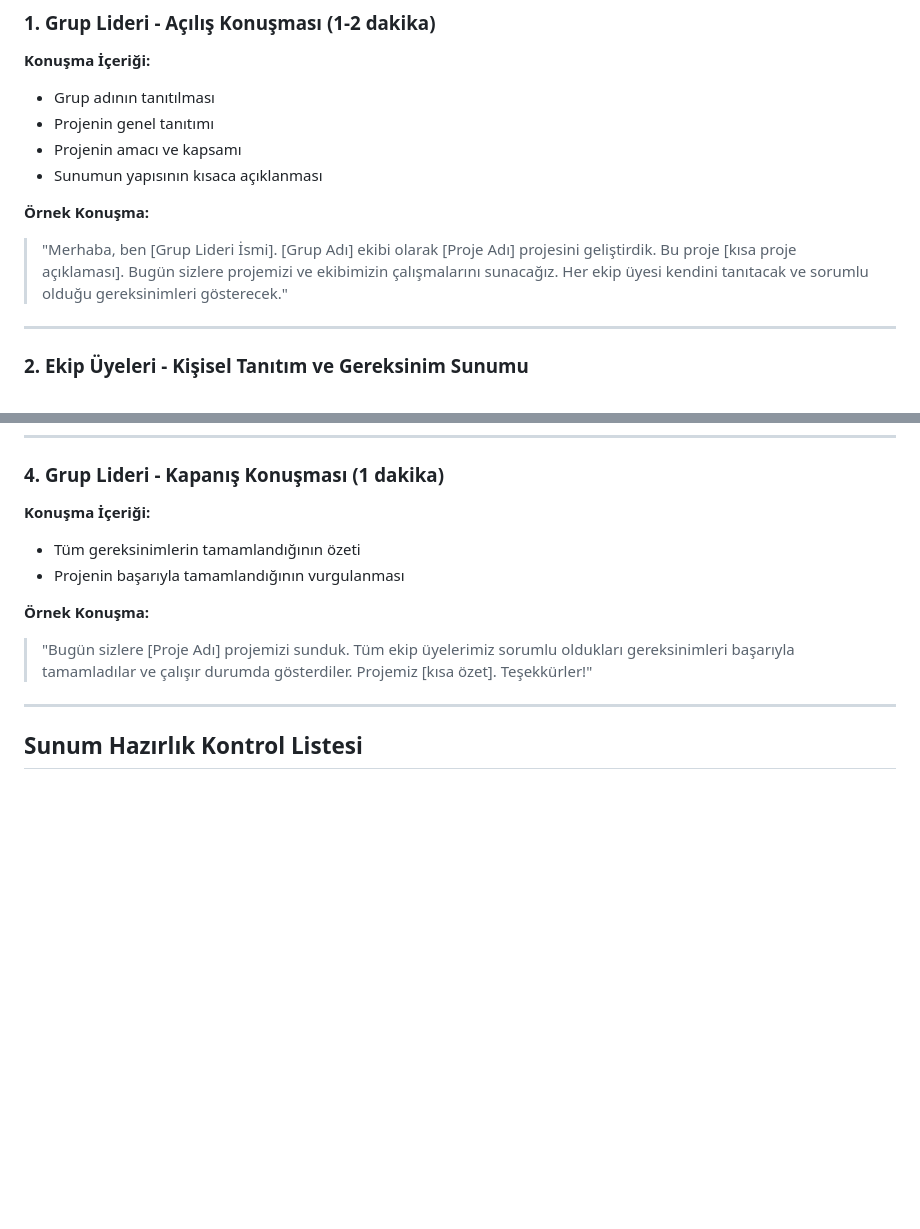
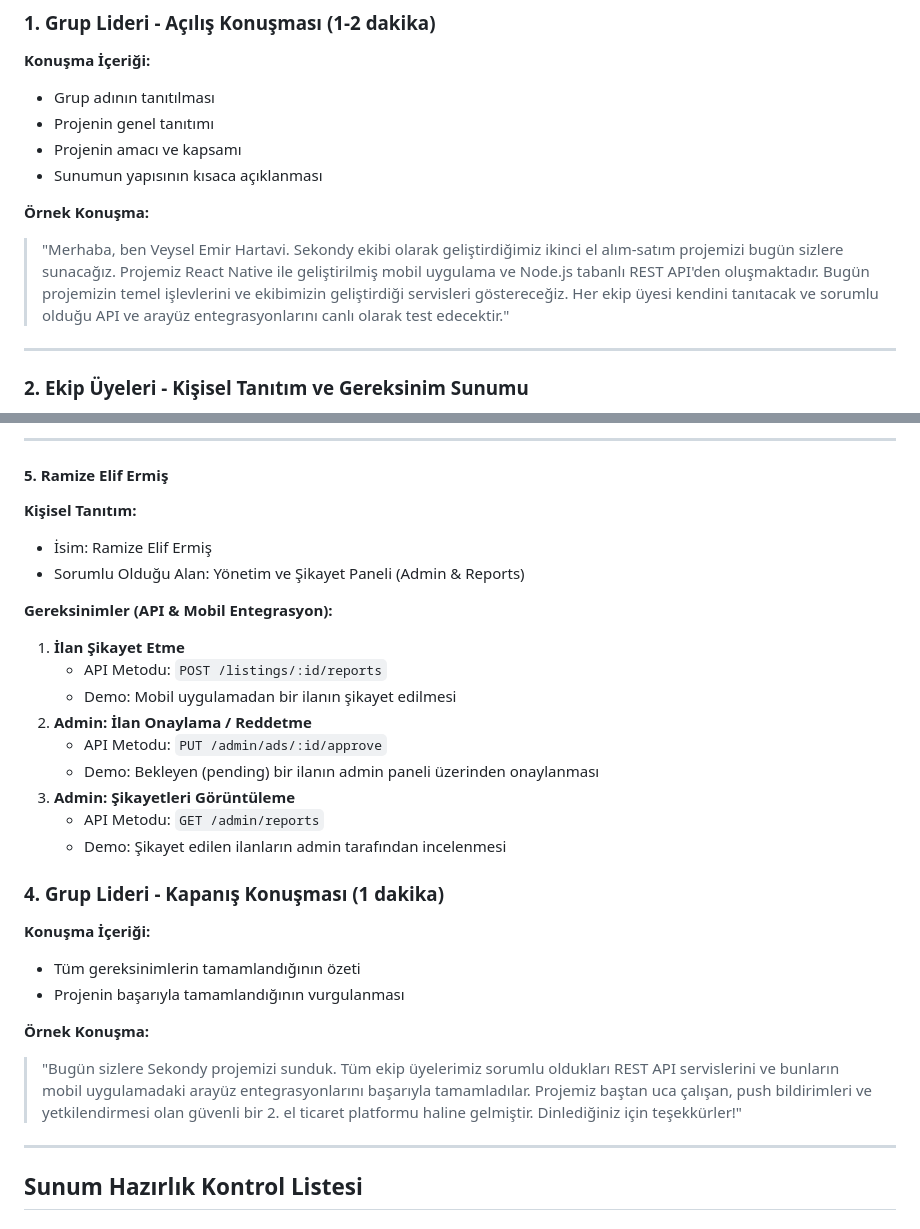
Before and after one commit to EmreTspnr/Sekondy, a Markdown page: Sunum.md, 2 parts joined by grey strips. GitHub-like rendering; blank space fills up the shorter version.

```diff
--- a/Sunum.md
+++ b/Sunum.md
@@ -17,7 +17,7 @@
 - Sunumun yapısının kısaca açıklanması
 
 **Örnek Konuşma:**
-> "Merhaba, ben [Grup Lideri İsmi]. [Grup Adı] ekibi olarak [Proje Adı] projesini geliştirdik. Bu proje [kısa proje açıklaması]. Bugün sizlere projemizi ve ekibimizin çalışmalarını sunacağız. Her ekip üyesi kendini tanıtacak ve sorumlu olduğu gereksinimleri gösterecek."
+> "Merhaba, ben Veysel Emir Hartavi. Sekondy ekibi olarak geliştirdiğimiz ikinci el alım-satım projemizi bugün sizlere sunacağız. Projemiz React Native ile geliştirilmiş mobil uygulama ve Node.js tabanlı REST API'den oluşmaktadır. Bugün projemizin temel işlevlerini ve ekibimizin geliştirdiği servisleri göstereceğiz. Her ekip üyesi kendini tanıtacak ve sorumlu olduğu API ve arayüz entegrasyonlarını canlı olarak test edecektir."
 
 ---
 
@@ -82,3 +116,20 @@ Her ekip üyesi için aşağıdaki yapı takip edilecektir:
+---
+
+#### 5. Ramize Elif Ermiş
+**Kişisel Tanıtım:**
+- İsim: Ramize Elif Ermiş
+- Sorumlu Olduğu Alan: Yönetim ve Şikayet Paneli (Admin & Reports)
+
+**Gereksinimler (API & Mobil Entegrasyon):**
+1. **İlan Şikayet Etme**
+   - API Metodu: `POST /listings/:id/reports`
+   - Demo: Mobil uygulamadan bir ilanın şikayet edilmesi
+2. **Admin: İlan Onaylama / Reddetme**
+   - API Metodu: `PUT /admin/ads/:id/approve`
+   - Demo: Bekleyen (pending) bir ilanın admin paneli üzerinden onaylanması
+3. **Admin: Şikayetleri Görüntüleme**
+   - API Metodu: `GET /admin/reports`
+   - Demo: Şikayet edilen ilanların admin tarafından incelenmesi
 
 ### 4. Grup Lideri - Kapanış Konuşması (1 dakika)
 
@@ -87,7 +138,7 @@ Her ekip üyesi için aşağıdaki yapı takip edilecektir:
 - Projenin başarıyla tamamlandığının vurgulanması
 
 **Örnek Konuşma:**
-> "Bugün sizlere [Proje Adı] projemizi sunduk. Tüm ekip üyelerimiz sorumlu oldukları gereksinimleri başarıyla tamamladılar ve çalışır durumda gösterdiler. Projemiz [kısa özet]. Teşekkürler!"
+> "Bugün sizlere Sekondy projemizi sunduk. Tüm ekip üyelerimiz sorumlu oldukları REST API servislerini ve bunların mobil uygulamadaki arayüz entegrasyonlarını başarıyla tamamladılar. Projemiz baştan uca çalışan, push bildirimleri ve yetkilendirmesi olan güvenli bir 2. el ticaret platformu haline gelmiştir. Dinlediğiniz için teşekkürler!"
 
 ---
 
```
Also changed, not shown: other parts of Sunum.md (+59 -25 lines).
